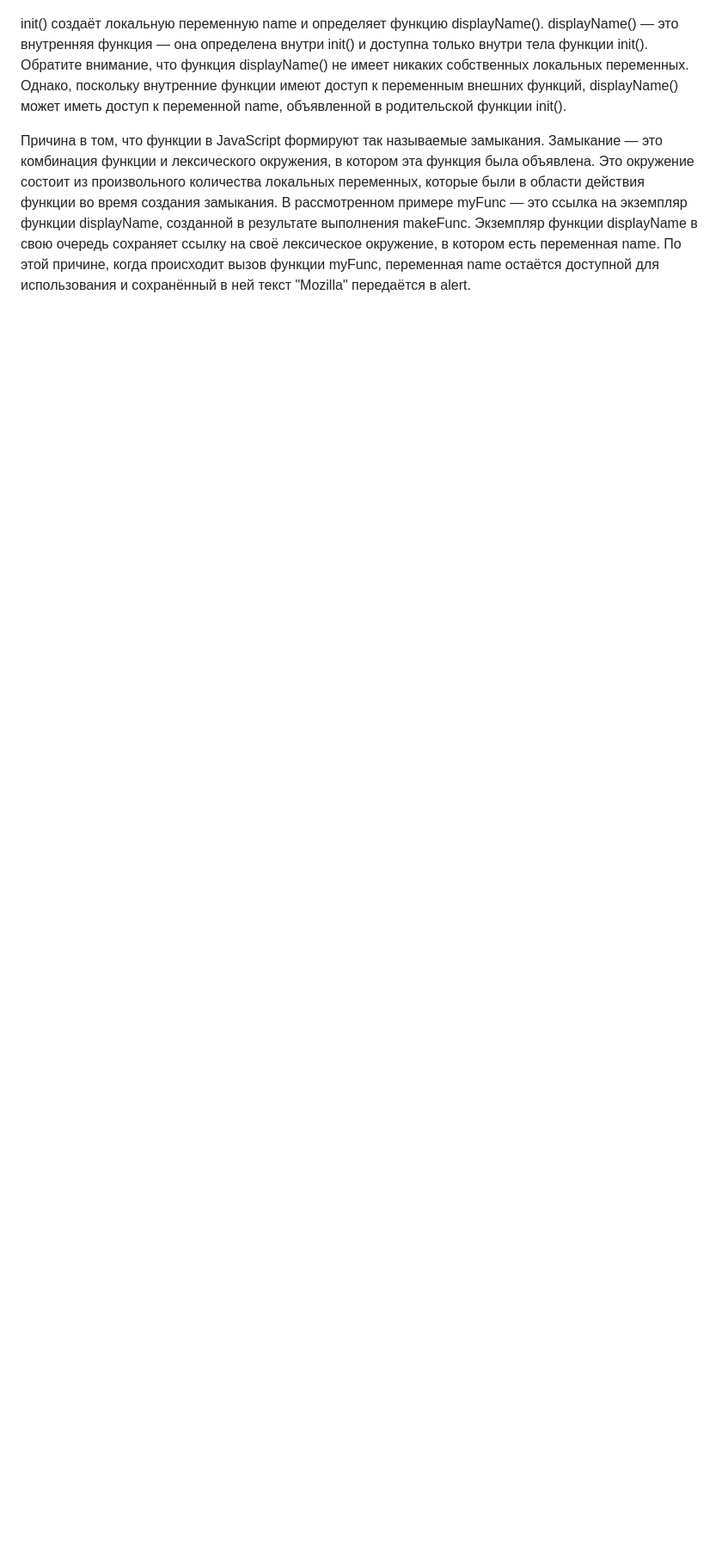
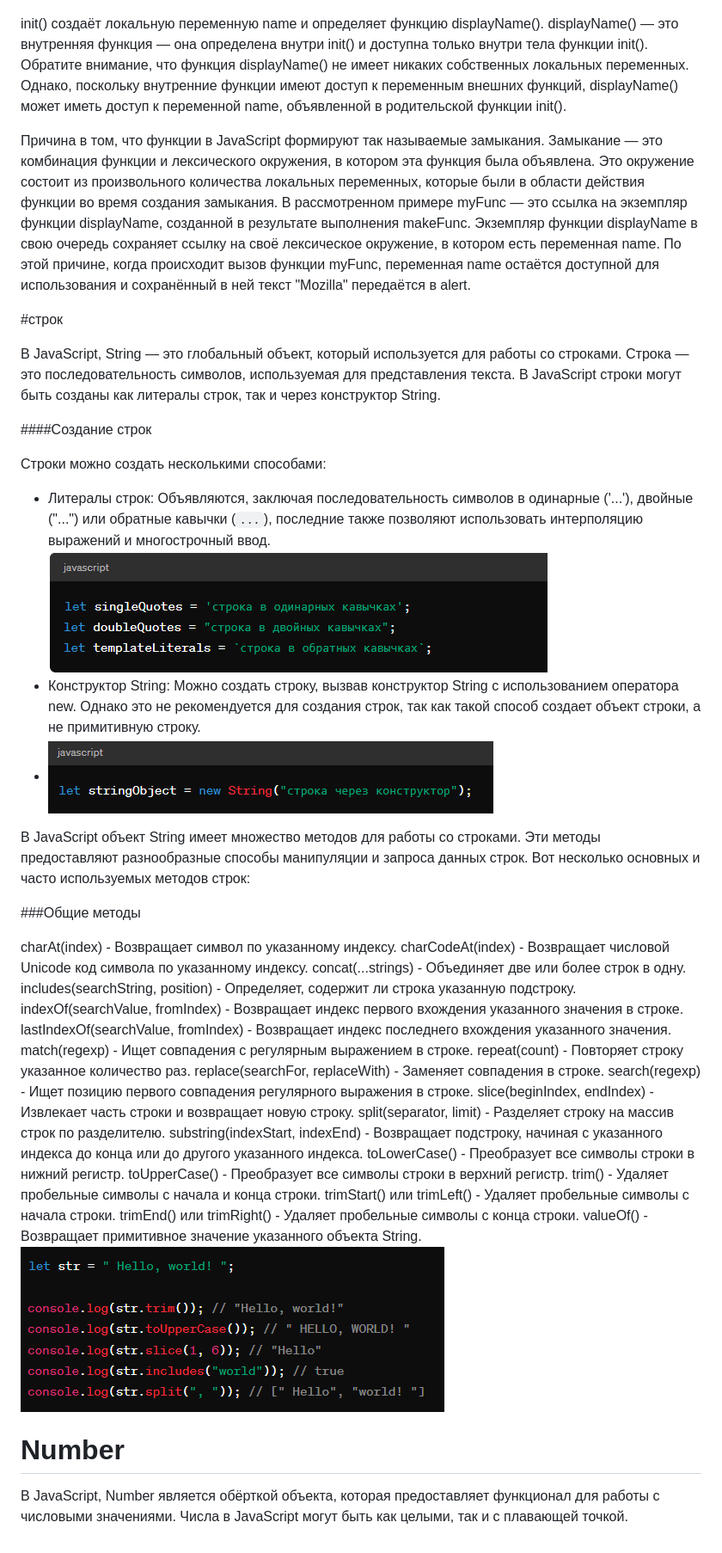
Before and after one commit to Qutbiddin12/JS_Less1, a Markdown page: README.md, the part around the change printed below. Shown: that part at 86% size. Rendered like a GitHub page; pictures changed too: image-4.png (added), image-5.png (added), image-6.png (added); blank space fills up the shorter version.

Commit message:
fix new lectior

```diff
--- a/README.md
+++ b/README.md
@@ -139,5 +140,51 @@ console.log(result)
 
 init() создаёт локальную переменную name и определяет функцию displayName(). displayName() — это внутренняя функция — она определена внутри init() и доступна только внутри тела функции init(). Обратите внимание, что функция displayName() не имеет никаких собственных локальных переменных. Однако, поскольку внутренние функции имеют доступ к переменным внешних функций, displayName() может иметь доступ к переменной name, объявленной в родительской функции init().
 
+Причина в том, что функции в JavaScript формируют так называемые замыкания. Замыкание — это комбинация функции и лексического окружения, в котором эта функция была объявлена. Это окружение состоит из произвольного количества локальных переменных, которые были в области действия функции во время создания замыкания. В рассмотренном примере myFunc — это ссылка на экземпляр функции displayName, созданной в результате выполнения makeFunc. Экземпляр функции displayName в свою очередь сохраняет ссылку на своё лексическое окружение, в котором есть переменная name. По этой причине, когда происходит вызов функции myFunc, переменная name остаётся доступной для использования и сохранённый в ней текст "Mozilla" передаётся в alert.
 
-Причина в том, что функции в JavaScript формируют так называемые замыкания. Замыкание — это комбинация функции и лексического окружения, в котором эта функция была объявлена. Это окружение состоит из произвольного количества локальных переменных, которые были в области действия функции во время создания замыкания. В рассмотренном примере myFunc — это ссылка на экземпляр функции displayName, созданной в результате выполнения makeFunc. Экземпляр функции displayName в свою очередь сохраняет ссылку на своё лексическое окружение, в котором есть переменная name. По этой причине, когда происходит вызов функции myFunc, переменная name остаётся доступной для использования и сохранённый в ней текст "Mozilla" передаётся в alert.
+#строк
+
+В JavaScript, String — это глобальный объект, который используется для работы со строками. Строка — это последовательность символов, используемая для представления текста. В JavaScript строки могут быть созданы как литералы строк, так и через конструктор String.
+
+####Создание строк
+
+Строки можно создать несколькими способами:
+
+- Литералы строк: Объявляются, заключая последовательность символов в одинарные ('...'), двойные ("...") или обратные кавычки (`...`), последние также позволяют использовать интерполяцию выражений и многострочный ввод.
+  ![alt text](image-4.png)
+- Конструктор String: Можно создать строку, вызвав конструктор String с использованием оператора new. Однако это не рекомендуется для создания строк, так как такой способ создает объект строки, а не примитивную строку.
+- ![alt text](image-5.png)
+
+
+
+
+В JavaScript объект String имеет множество методов для работы со строками. Эти методы предоставляют разнообразные способы манипуляции и запроса данных строк. Вот несколько основных и часто используемых методов строк:
+
+
+###Общие методы
+
+charAt(index) - Возвращает символ по указанному индексу.
+charCodeAt(index) - Возвращает числовой Unicode код символа по указанному индексу.
+concat(...strings) - Объединяет две или более строк в одну.
+includes(searchString, position) - Определяет, содержит ли строка указанную подстроку.
+indexOf(searchValue, fromIndex) - Возвращает индекс первого вхождения указанного значения в строке.
+lastIndexOf(searchValue, fromIndex) - Возвращает индекс последнего вхождения указанного значения.
+match(regexp) - Ищет совпадения с регулярным выражением в строке.
+repeat(count) - Повторяет строку указанное количество раз.
+replace(searchFor, replaceWith) - Заменяет совпадения в строке.
+search(regexp) - Ищет позицию первого совпадения регулярного выражения в строке.
+slice(beginIndex, endIndex) - Извлекает часть строки и возвращает новую строку.
+split(separator, limit) - Разделяет строку на массив строк по разделителю.
+substring(indexStart, indexEnd) - Возвращает подстроку, начиная с указанного индекса до конца или до другого указанного индекса.
+toLowerCase() - Преобразует все символы строки в нижний регистр.
+toUpperCase() - Преобразует все символы строки в верхний регистр.
+trim() - Удаляет пробельные символы с начала и конца строки.
+trimStart() или trimLeft() - Удаляет пробельные символы с начала строки.
+trimEnd() или trimRight() - Удаляет пробельные символы с конца строки.
+valueOf() - Возвращает примитивное значение указанного объекта String.
+![alt text](image-6.png)
+
+
+# Number
+
+В JavaScript, Number является обёрткой объекта, которая предоставляет функционал для работы с числовыми значениями. Числа в JavaScript могут быть как целыми, так и с плавающей точкой.
```
Also changed, not shown: other parts of README.md (+1 -0 lines).
